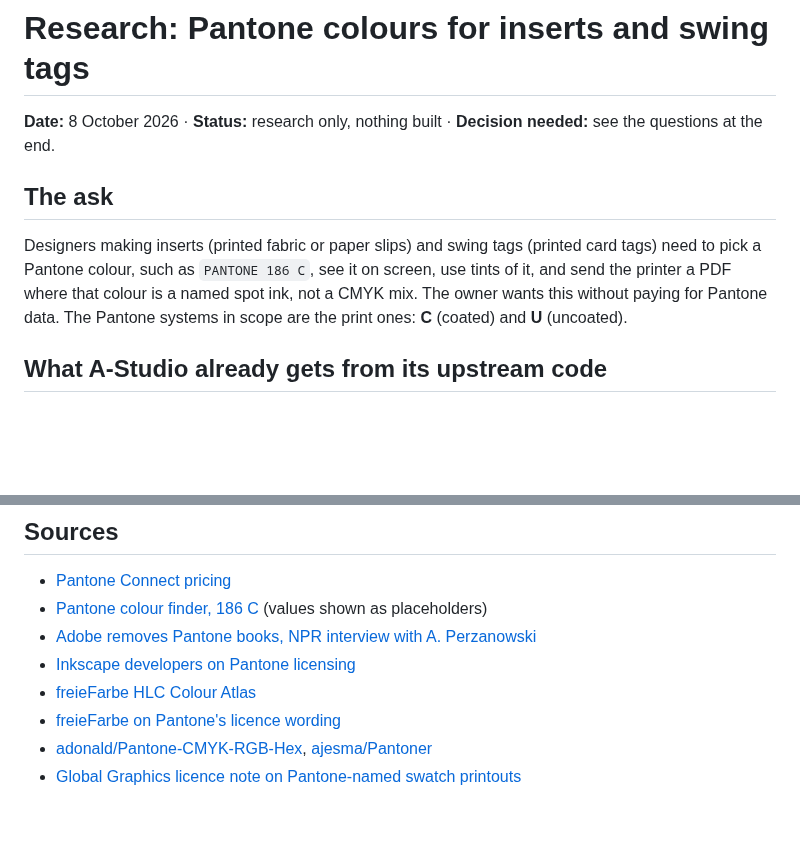
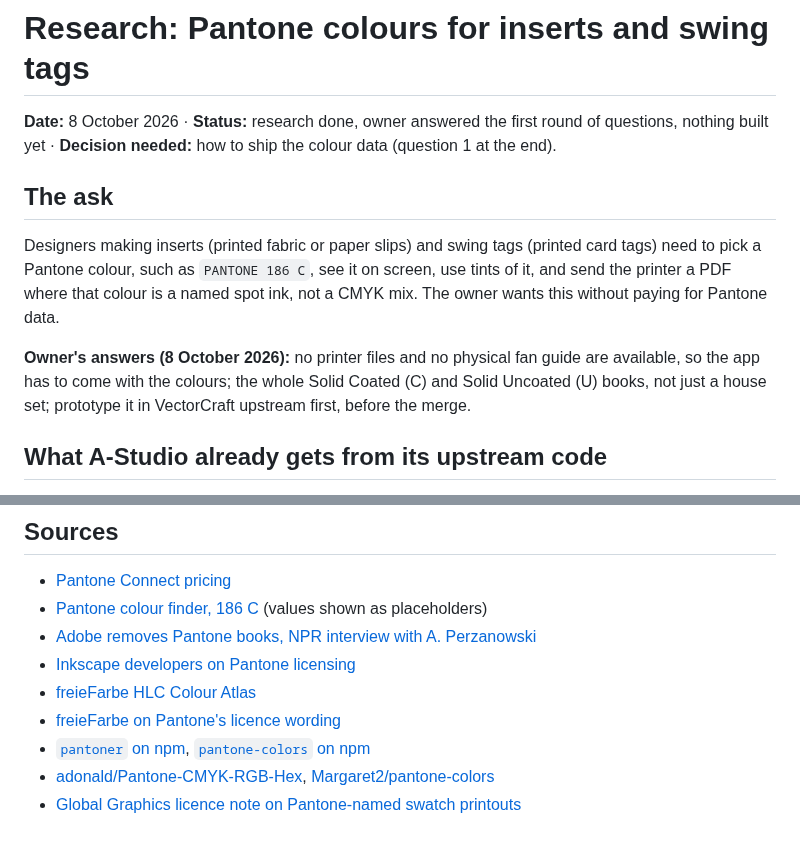
Before and after one commit to MisterBottom-png/testing, a Markdown page: docs/research/pantone-spot-colours.md, 2 parts joined by grey strips. GitHub-like rendering; blank space fills up the shorter version.

```diff
--- a/docs/research/pantone-spot-colours.md
+++ b/docs/research/pantone-spot-colours.md
@@ -1,14 +1,18 @@
 # Research: Pantone colours for inserts and swing tags
 
-**Date:** 8 October 2026 · **Status:** research only, nothing built · **Decision needed:** see the questions at the end.
+**Date:** 8 October 2026 · **Status:** research done, owner answered the first round of questions,
+nothing built yet · **Decision needed:** how to ship the colour data (question 1 at the end).
 
 ## The ask
 
 Designers making inserts (printed fabric or paper slips) and swing tags (printed card tags) need to
 pick a Pantone colour, such as `PANTONE 186 C`, see it on screen, use tints of it, and send the
 printer a PDF where that colour is a named spot ink, not a CMYK mix. The owner wants this without
-paying for Pantone data. The Pantone systems in scope are the print ones: **C** (coated) and **U**
-(uncoated).
+paying for Pantone data.
+
+**Owner's answers (8 October 2026):** no printer files and no physical fan guide are available, so
+the app has to come with the colours; the whole Solid Coated (C) and Solid Uncoated (U) books, not
+just a house set; prototype it in VectorCraft upstream first, before the merge.
 
 ## What A-Studio already gets from its upstream code
 
@@ -127,5 +142,6 @@ Each step is one backlog task with a `done_when` and tests, per `AGENTS.md`.
 - [Inkscape developers on Pantone licensing](https://lists.inkscape.org/hyperkitty/list/inkscape-devel@lists.inkscape.org/message/MMFGNCDLQKBL2GZCCEZXVCVBHBPTKY2O)
 - [freieFarbe HLC Colour Atlas](https://freiefarbe.de/en/thema-farbe/hlc-colour-atlas/)
 - [freieFarbe on Pantone's licence wording](https://freiefarbe.de/wp-content/uploads/2019/07/fFpresentation-lgm2019b.pdf)
-- [adonald/Pantone-CMYK-RGB-Hex](https://github.com/adonald/Pantone-CMYK-RGB-Hex), [ajesma/Pantoner](https://github.com/ajesma/Pantoner)
+- [`pantoner` on npm](https://www.npmjs.com/package/pantoner), [`pantone-colors` on npm](https://www.npmjs.com/package/pantone-colors)
+- [adonald/Pantone-CMYK-RGB-Hex](https://github.com/adonald/Pantone-CMYK-RGB-Hex), [Margaret2/pantone-colors](https://github.com/Margaret2/pantone-colors)
 - [Global Graphics licence note on Pantone-named swatch printouts](https://documentation.globalgraphics.com/hqnc/copyright-notices-and-trademarks)
```
Also changed, not shown: other parts of docs/research/pantone-spot-colours.md (+61 -50 lines).
